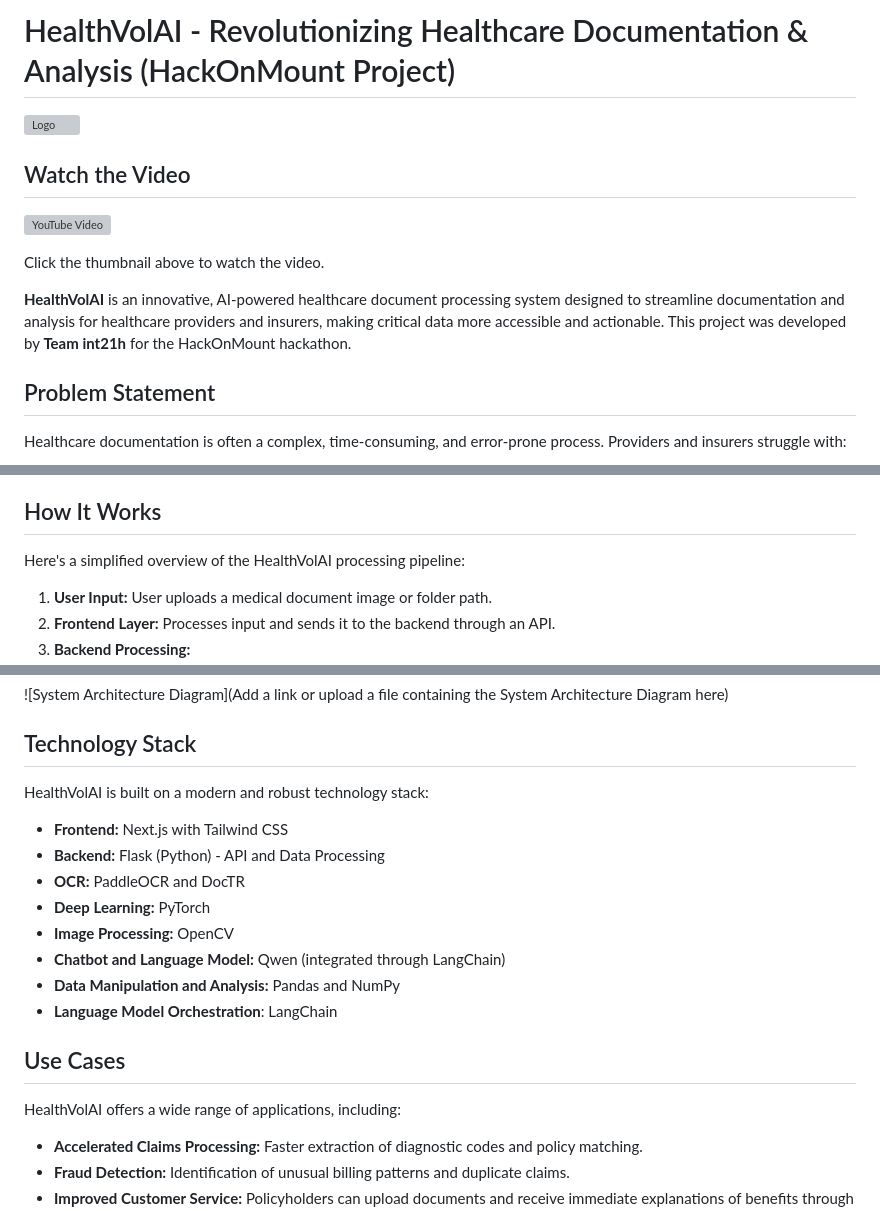
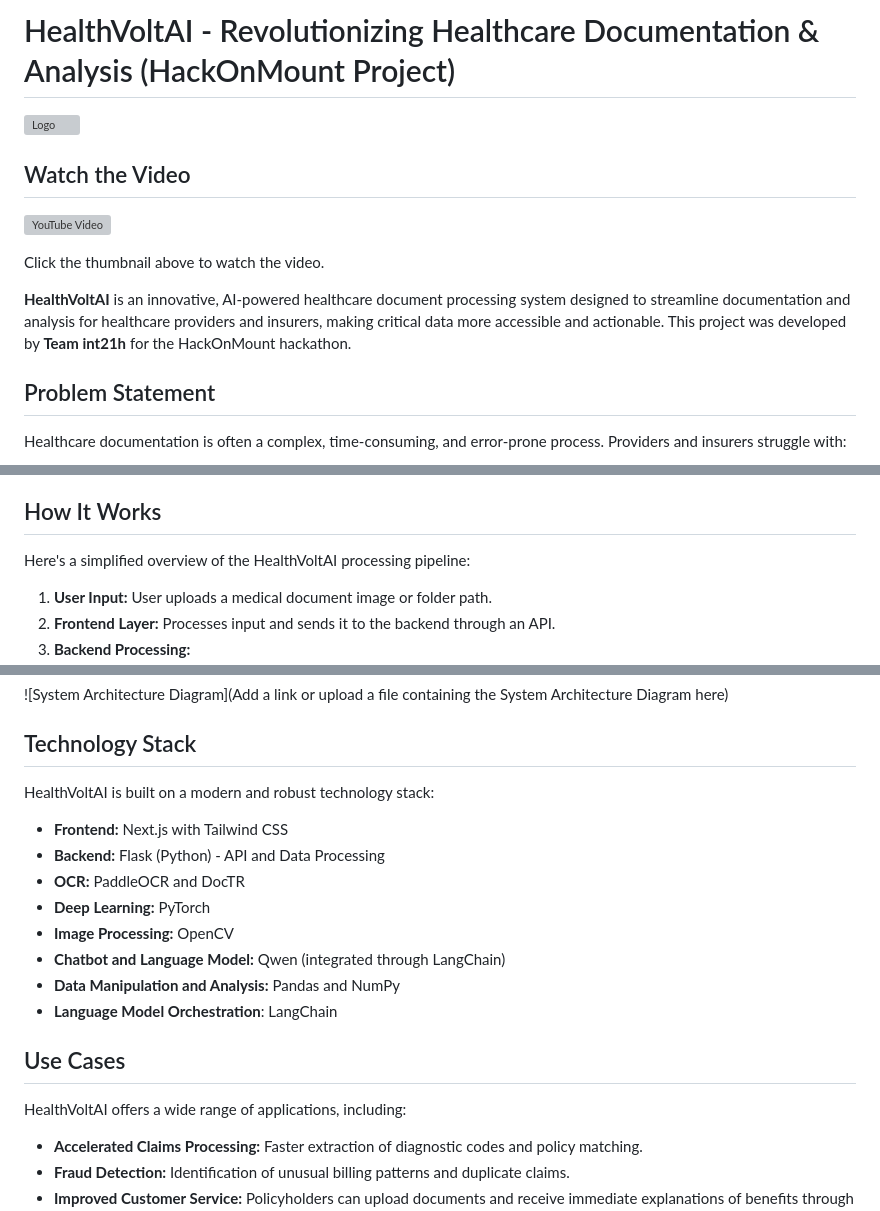
Before and after one commit to SanatKulkarni/HealthVoltAI---HackOnMount-, a Markdown page: README.md, 3 parts joined by grey strips. GitHub-like rendering; grey boxes are pictures that could not be loaded.

```diff
--- a/README.md
+++ b/README.md
@@ -1,4 +1,4 @@
-# HealthVolAI - Revolutionizing Healthcare Documentation & Analysis (HackOnMount Project)
+# HealthVoltAI - Revolutionizing Healthcare Documentation & Analysis (HackOnMount Project)
 ![Logo](https://github.com/user-attachments/assets/5e060701-b6dc-40d2-93fa-aaa533d6e720)
 
 ## Watch the Video
@@ -7,7 +7,7 @@
 
 Click the thumbnail above to watch the video.
 
-**HealthVolAI** is an innovative, AI-powered healthcare document processing system designed to streamline documentation and analysis for healthcare providers and insurers, making critical data more accessible and actionable. This project was developed by **Team int21h** for the HackOnMount hackathon.
+**HealthVoltAI** is an innovative, AI-powered healthcare document processing system designed to streamline documentation and analysis for healthcare providers and insurers, making critical data more accessible and actionable. This project was developed by **Team int21h** for the HackOnMount hackathon.
 
 ## Problem Statement
 
@@ -37,7 +37,7 @@ HealthVolAI addresses these challenges with three core capabilities:
 
 ## How It Works
 
-Here's a simplified overview of the HealthVolAI processing pipeline:
+Here's a simplified overview of the HealthVoltAI processing pipeline:
 
 1.  **User Input:** User uploads a medical document image or folder path.
 2.  **Frontend Layer:** Processes input and sends it to the backend through an API.
@@ -53,7 +53,7 @@ Here's a simplified overview of the HealthVolAI processing pipeline:
 
 ## Technology Stack
 
-HealthVolAI is built on a modern and robust technology stack:
+HealthVoltAI is built on a modern and robust technology stack:
 
 *   **Frontend:** Next.js with Tailwind CSS
 *   **Backend:** Flask (Python) - API and Data Processing
@@ -66,7 +66,7 @@ HealthVolAI is built on a modern and robust technology stack:
 
 ## Use Cases
 
-HealthVolAI offers a wide range of applications, including:
+HealthVoltAI offers a wide range of applications, including:
 
 *   **Accelerated Claims Processing:** Faster extraction of diagnostic codes and policy matching.
 *   **Fraud Detection:** Identification of unusual billing patterns and duplicate claims.
```
